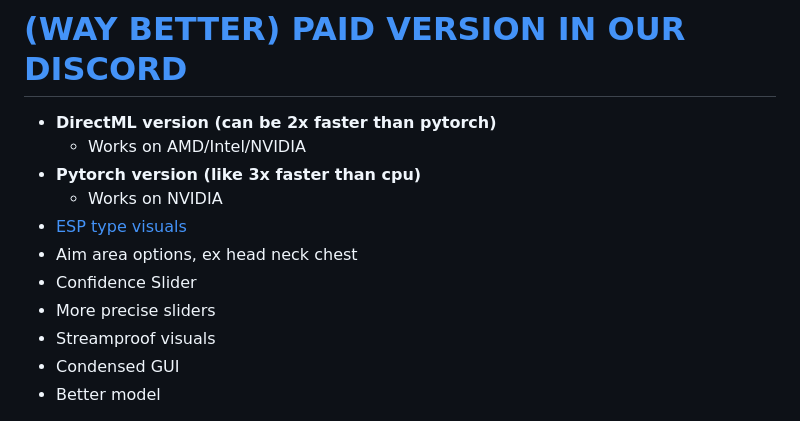
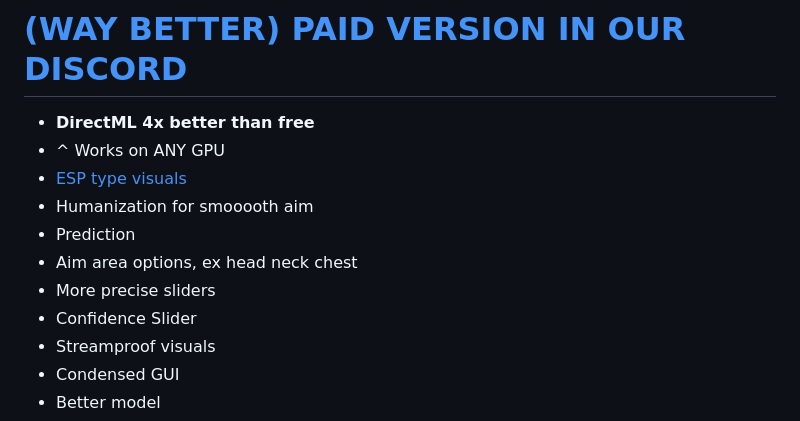
Before and after one commit to ai-aimbot/AIMr, a Markdown page: README.md, the part around the change. Drawn GitHub-style.

```diff
--- a/README.md
+++ b/README.md
@@ -25,14 +25,14 @@
 <br>
 
 # **[(WAY BETTER) PAID VERSION IN OUR DISCORD](https://discord.gg/AIMr)** <br>
-- **DirectML version (can be 2x faster than pytorch)**
-  - Works on AMD/Intel/NVIDIA
-- **Pytorch version (like 3x faster than cpu)**
-  - Works on NVIDIA
+- **DirectML 4x better than free**
+- ^ Works on ANY GPU
 - [ESP type visuals](https://discord.com/channels/1191468194490241075/1191468195211640848/1241796551345442958)
+- Humanization for smooooth aim
+- Prediction
 - Aim area options, ex head neck chest
+- More precise sliders
 - Confidence Slider
-- More precise sliders
 - Streamproof visuals
 - Condensed GUI
 - Better model
```
